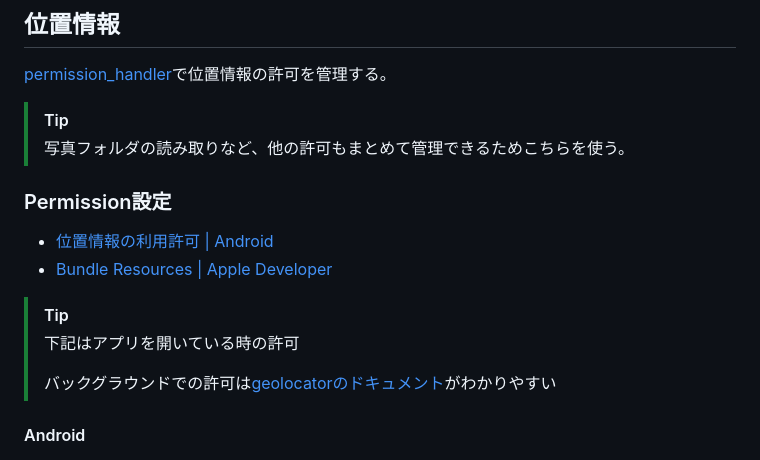
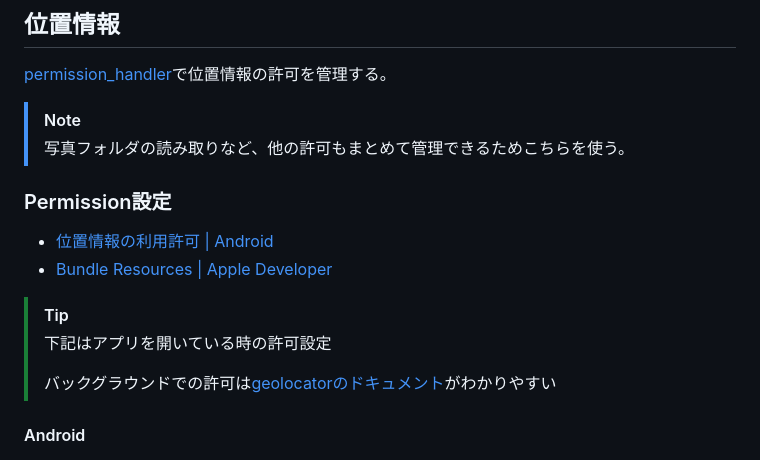
Before and after one commit to wiyco/flutter_mapbox, a Markdown page: README.md, the part around the change. Drawn GitHub-style.

```diff
--- a/README.md
+++ b/README.md
@@ -91,7 +91,7 @@ android {
 
 [permission_handler](https://pub.dev/packages/permission_handler)で位置情報の許可を管理する。
 
-> [!TIP]
+> [!NOTE]
 >
 > 写真フォルダの読み取りなど、他の許可もまとめて管理できるためこちらを使う。
 
@@ -102,7 +102,7 @@ android {
 
 > [!TIP]
 >
-> 下記はアプリを開いている時の許可
+> 下記はアプリを開いている時の許可設定
 >
 > バックグラウンドでの許可は[geolocatorのドキュメント](https://pub.dev/packages/geolocator#usage)がわかりやすい
 
```
